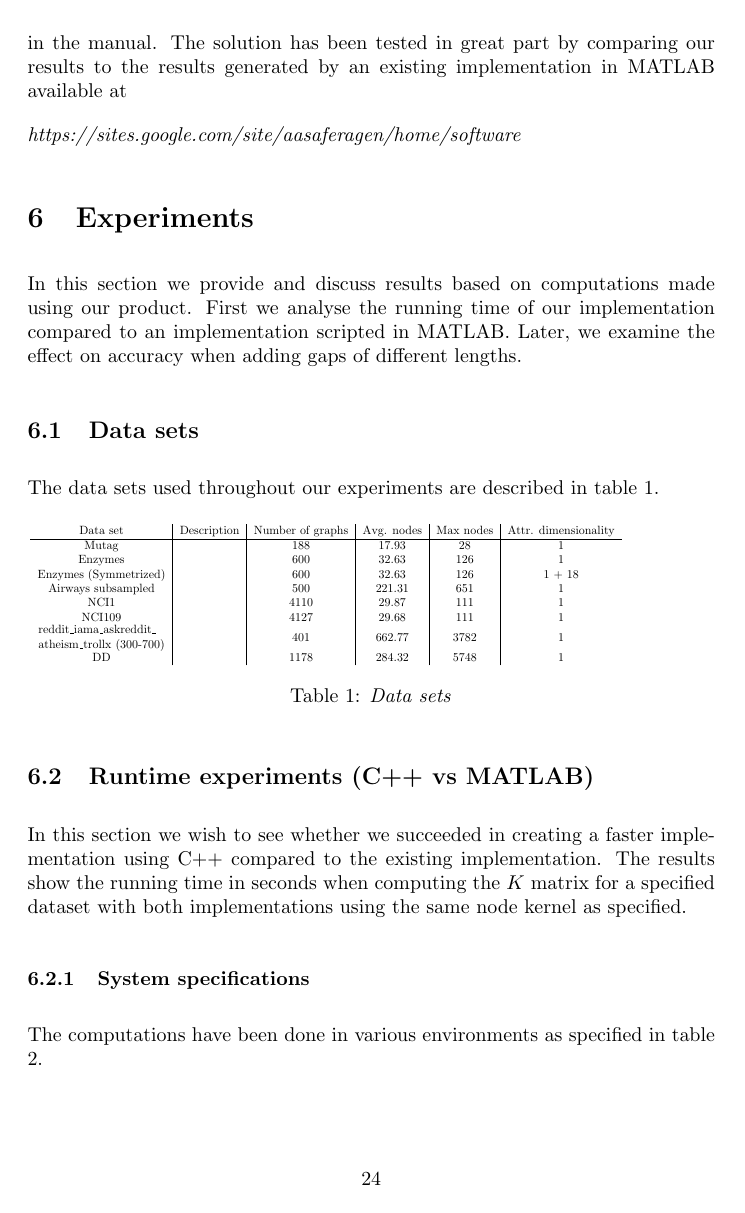
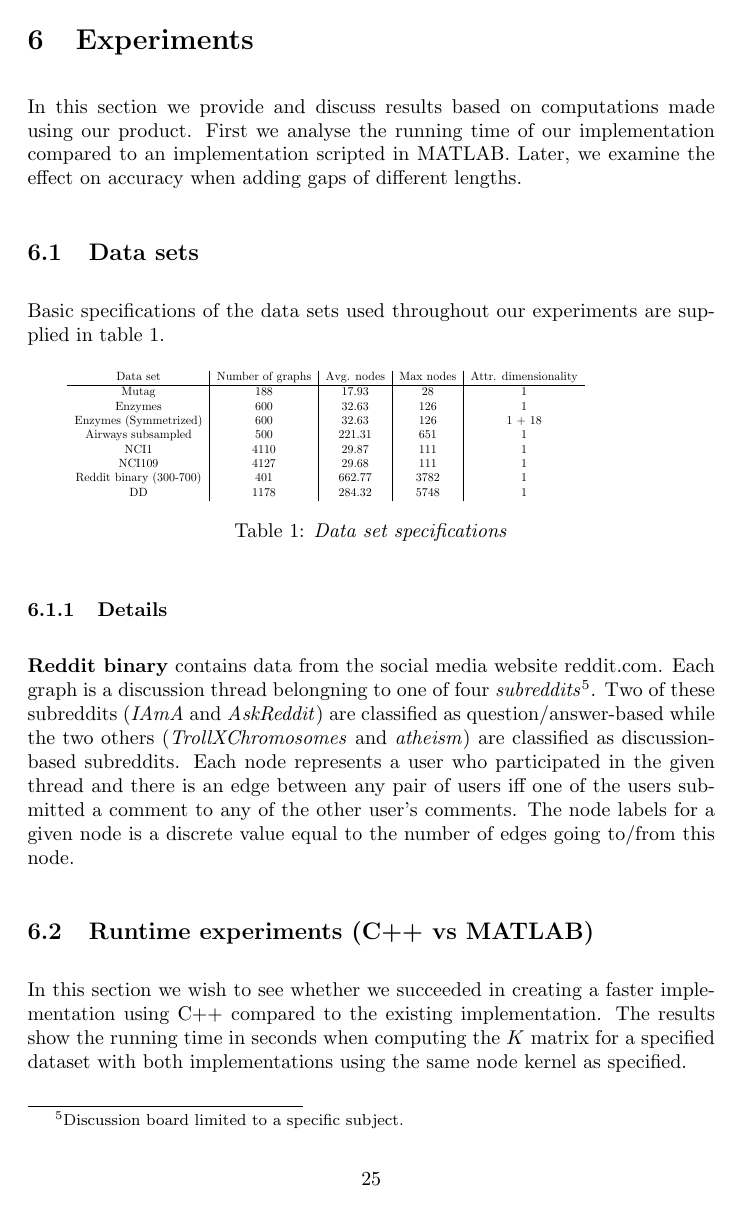
Before and after one commit to RuneKokNielsen/graphhopper, a LaTeX document (rapport/rapport.tex): page 24 of 31 before the commit and page 25 of 32 after it. Compiled offline with pdfLaTeX.

```diff
--- a/rapport/rapport.tex
+++ b/rapport/rapport.tex
@@ -692,28 +705,31 @@
 In this section we provide and discuss results based on computations made using our product. First we analyse the running time of our implementation compared to an implementation scripted in MATLAB. Later, we examine the effect on accuracy when adding gaps of different lengths.
 
 \subsection{Data sets}
-The data sets used throughout our experiments are described in table \ref{table:data-sets}.
+Basic specifications of the data sets used throughout our experiments are supplied in table \ref{table:data-sets}.
 
 \begin{table}[H]
 		\centering
 		\hspace*{-0.7in}
 		\scalebox{0.6}{
-\begin{tabular}{c|c|c|c|c|c}
-	Data set & Description & Number of graphs & Avg. nodes & Max nodes & Attr. dimensionality\\
+\begin{tabular}{c|c|c|c|c}
+	Data set & Number of graphs & Avg. nodes & Max nodes & Attr. dimensionality\\
 	\hline
-	Mutag &  & 188 & 17.93 & 28 & 1\\
-	Enzymes & & 600 & 32.63 & 126 & 1\\
-	Enzymes (Symmetrized) & & 600 & 32.63 & 126 & 1 + 18\\
-	Airways subsampled & & 500 & 221.31 & 651 & 1 \\
-	NCI1 & & 4110 & 29.87 & 111 & 1\\
-	NCI109 & & 4127 & 29.68 & 111 & 1 \\
-	\pbox{20cm}{reddit\_iama\_askreddit\_\\
-		atheism\_trollx (300-700)} & & 401 & 662.77 & 3782 & 1 \\
-	DD & & 1178 & 284.32 & 5748 & 1
+	Mutag  & 188 & 17.93 & 28 & 1\\
+	Enzymes  & 600 & 32.63 & 126 & 1\\
+	Enzymes (Symmetrized) & 600 & 32.63 & 126 & 1 + 18\\
+	Airways subsampled & 500 & 221.31 & 651 & 1 \\
+	NCI1 & 4110 & 29.87 & 111 & 1\\
+	NCI109 & 4127 & 29.68 & 111 & 1 \\
+	Reddit binary (300-700) & 401 & 662.77 & 3782 & 1 \\
+	DD & 1178 & 284.32 & 5748 & 1
 \end{tabular}}
-	\caption{\textit{Data sets}}
+	\caption{\textit{Data set specifications}}
 	\label{table:data-sets}
 \end{table}
+
+\subsubsection{Details}
+\textbf{Reddit binary} contains data from the social media website reddit.com. Each graph is a discussion thread belongning to one of four \textit{subreddits}\footnote{Discussion board limited to a specific subject.}. Two of these subreddits (\textit{IAmA} and \textit{AskReddit}) are classified as question/answer-based while the two others (\textit{TrollXChromosomes} and \textit{atheism}) are classified as discussion-based subreddits. Each node represents a user who participated in the given thread and there is an edge between any pair of users iff one of the users submitted a comment to any of the other user's comments. The node labels for a given node is a discrete value equal to the number of edges going to/from this node.
+
 
 \subsection{Runtime experiments (C++ vs MATLAB)}
 In this section we wish to see whether we succeeded in creating a faster implementation using C++ compared to the existing implementation. The results show the running time in seconds when computing the $K$ matrix for a specified dataset with both implementations using the same node kernel as specified.
@@ -778,7 +794,7 @@
 		Airways subsampled & Gaussian & $\mathbf{63.180 (std. 1.7900)}$ & $\mathbf{62.600 (std. 1.3233)}$ & 61.6800 (std. 2.0422) & & & 61.9800 (std. 1.8961) \\
 		NCI1 & Dirac & 72.7908 (std. 0.2457) & 67.8589 (std. 0.2417) & 64.4161 (std. 0.6426) & 64.9903 (std. 0.5475) & 64.3698 (std. 0.4042) & 64.4988 (std. 0.4535) \\
 		NCI109 & Dirac & 71.0874 (std. 0.3168) & 66.5413 (std. 0.2810) & 64.3689 (std. 0.5451) & 63.9951 (std. 0.5259) & & \\
-		\pbox{20cm}{reddit\_iama\_askreddit\\\_atheism\_trollx (300-700)} & Dirac & 83.6000 (std. 1.1255) & & & & &
+		Reddit binary (300-700) & Dirac & 83.6000 (std. 1.1255) & & & & &
 		\end{tabular}
 	}
 	\caption{\textit{Accuracy results}}
```
Also changed, not shown: rapport/rapport.tex (13 more changed lines).
